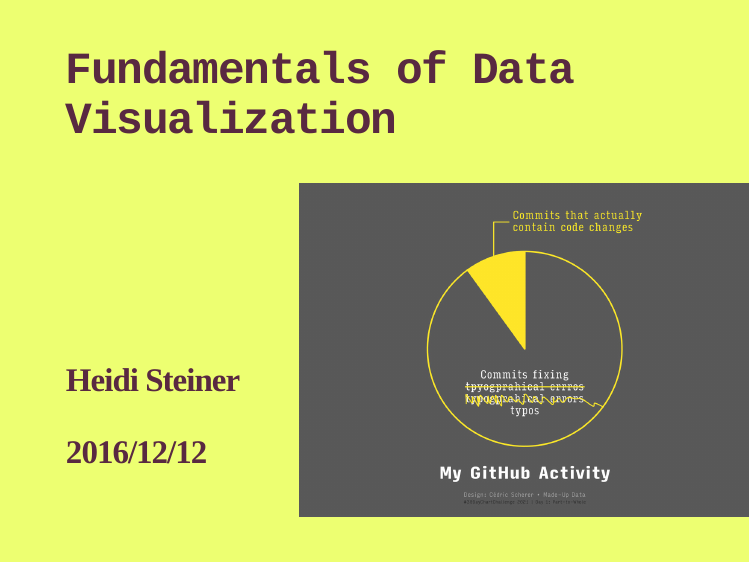
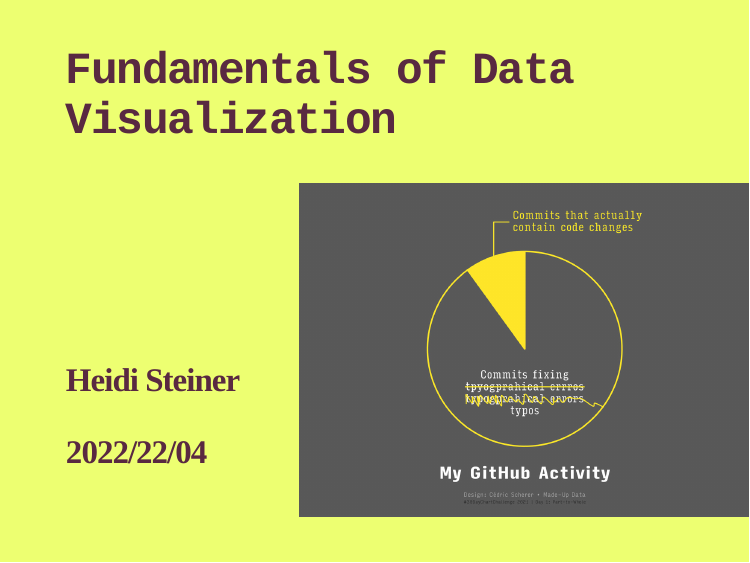
Before and after one commit to hidyverse/data_visualization_foundation, an R Markdown document (00_slides.Rmd): page 1 of 29. Rendered offline with R 4.5, knitr and Pandoc, with nearby package versions; the slides are laid out offline by our stand-in for remark.js, each with all of its steps uncovered, in fonts that may differ from those the slides ask for, and without slide numbers, shadows or browser add-ons; colours and fonts come from the style sheet that the author committed, because xaringanthemer is not installed; some code elsewhere in the file could not run offline.

Commit message:
fix date

```diff
--- a/00_slides.Rmd
+++ b/00_slides.Rmd
@@ -3,7 +3,7 @@ title: "Fundamentals of Data Visualization"
 subtitle: "Fundamentals of Data Visualzation by Claus O. Wilke"
 author: "Heidi Steiner"
 institute: "Data Science Institute, UArizona"
-date: "2016/12/12"
+date: "2022/22/04"
 output:
   xaringan::moon_reader:
     lib_dir: libs
```
Also changed, not shown: 1 other file.
